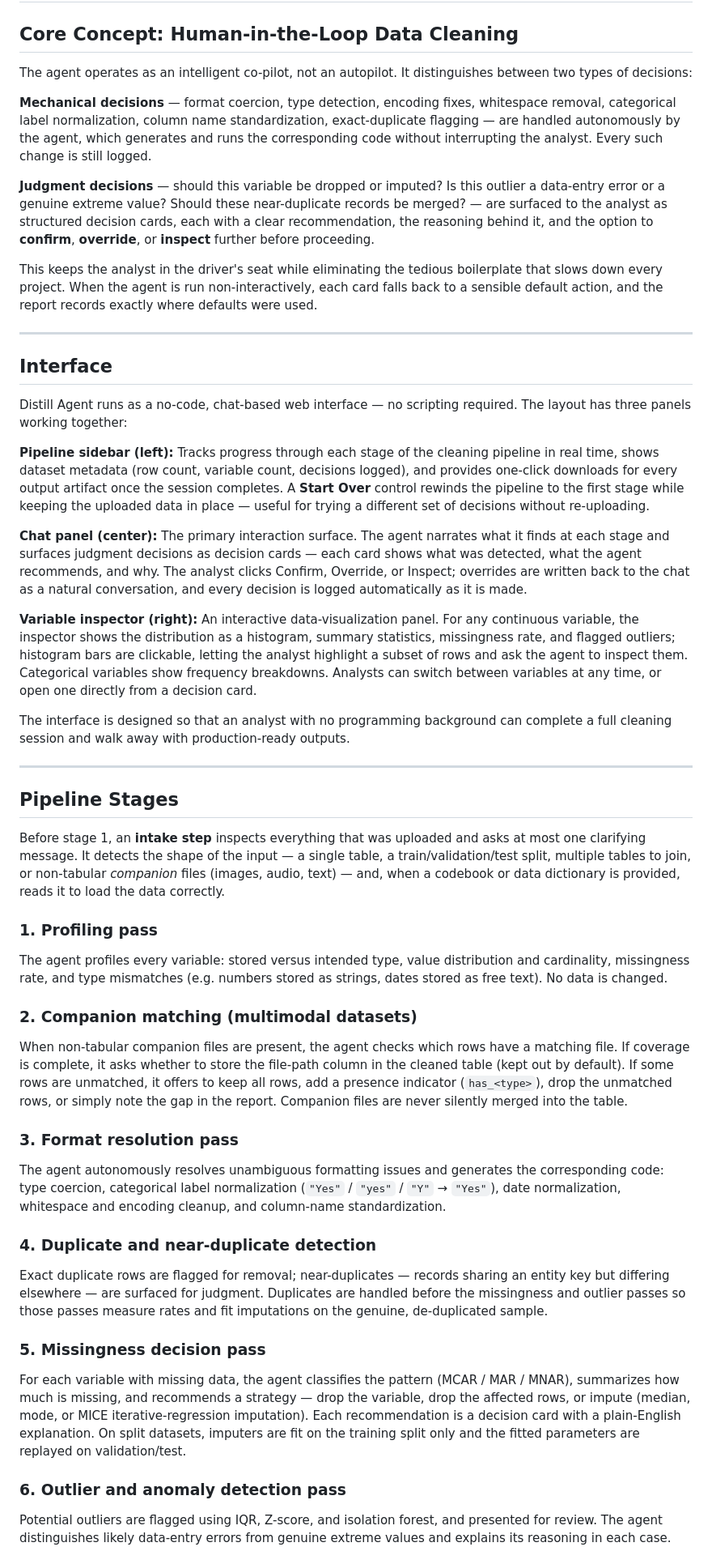
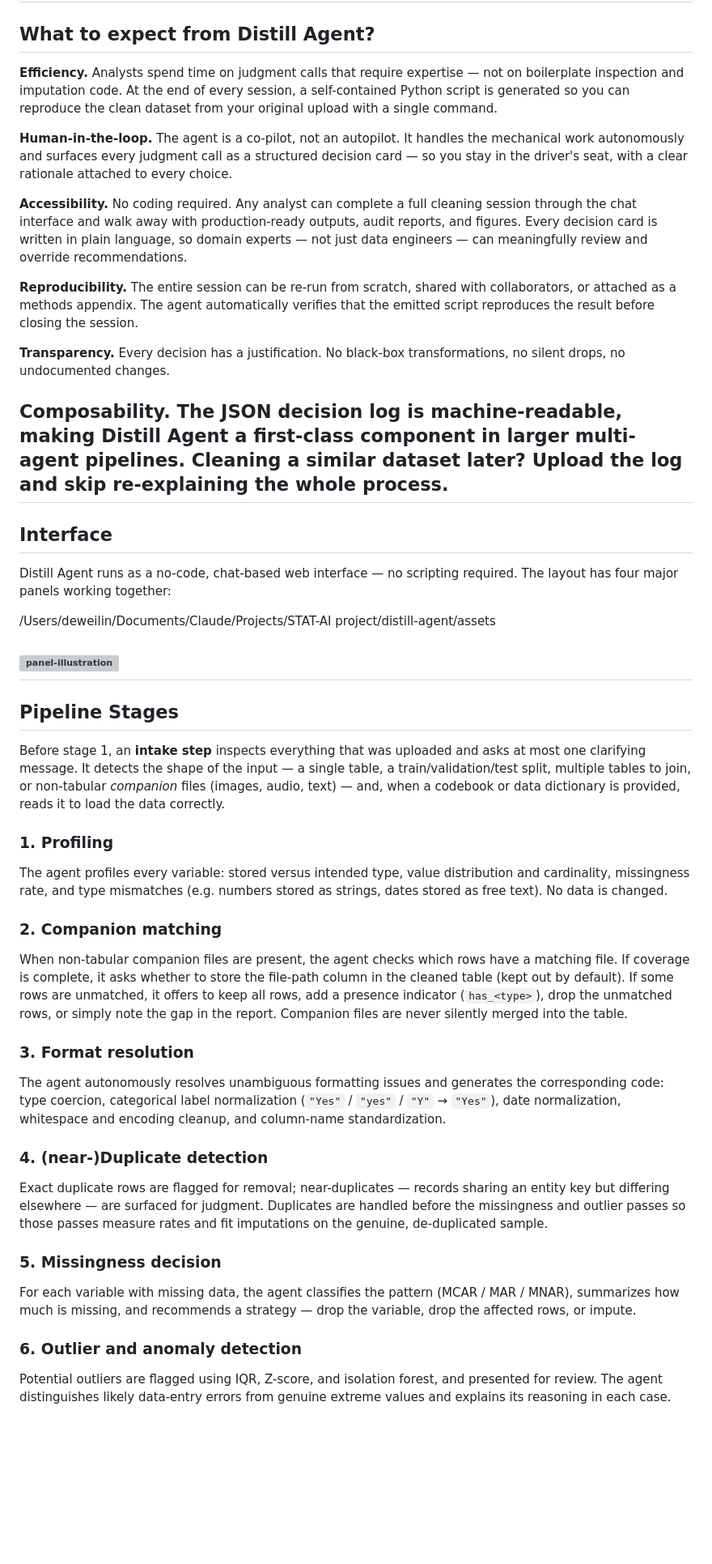
Before and after one commit to dewei-lin/distill-agent, a Markdown page: README.md, the part around one of its changes. Shown at 81% size. Drawn GitHub-style; blank space fills up the shorter version; grey boxes are pictures that could not be loaded.

```diff
--- a/README.md
+++ b/README.md
@@ -11,51 +12,49 @@ Data is to data scientists what water is to life — and just as you can't survi
 We built **Distill Agent** to be the distillation device for data. AI handles the mechanical, pattern-detection work **autonomously** — writing and executing the code — while the human analyst keeps **full control** over the judgment calls that require domain knowledge. And like a well-run water utility, nothing happens in the dark: every decision, automated or human, is **logged**, **justified**, and compiled into a **reproducible** set of outputs — including a standalone Python script that regenerates the cleaned data with no agent in the loop. Clean data you can drink, and a record of exactly how it was treated.
 ---
 
-## Core Concept: Human-in-the-Loop Data Cleaning
+## What to expect from Distill Agent?
 
-The agent operates as an intelligent co-pilot, not an autopilot. It distinguishes between two types of decisions:
+**Efficiency.** Analysts spend time on judgment calls that require expertise — not on boilerplate inspection and imputation code. At the end of every session, a self-contained Python script is generated so you can reproduce the clean dataset from your original upload with a single command.
 
-**Mechanical decisions** — format coercion, type detection, encoding fixes, whitespace removal, categorical label normalization, column name standardization, exact-duplicate flagging — are handled autonomously by the agent, which generates and runs the corresponding code without interrupting the analyst. Every such change is still logged.
+**Human-in-the-loop.** The agent is a co-pilot, not an autopilot. It handles the mechanical work autonomously and surfaces every judgment call as a structured decision card — so you stay in the driver's seat, with a clear rationale attached to every choice.
 
-**Judgment decisions** — should this variable be dropped or imputed? Is this outlier a data-entry error or a genuine extreme value? Should these near-duplicate records be merged? — are surfaced to the analyst as structured decision cards, each with a clear recommendation, the reasoning behind it, and the option to **confirm**, **override**, or **inspect** further before proceeding.
+**Accessibility.** No coding required. Any analyst can complete a full cleaning session through the chat interface and walk away with production-ready outputs, audit reports, and figures. Every decision card is written in plain language, so domain experts — not just data engineers — can meaningfully review and override recommendations.
 
-This keeps the analyst in the driver's seat while eliminating the tedious boilerplate that slows down every project. When the agent is run non-interactively, each card falls back to a sensible default action, and the report records exactly where defaults were used.
+**Reproducibility.** The entire session can be re-run from scratch, shared with collaborators, or attached as a methods appendix. The agent automatically verifies that the emitted script reproduces the result before closing the session.
 
+**Transparency.** Every decision has a justification. No black-box transformations, no silent drops, no undocumented changes.
+
+**Composability.** The JSON decision log is machine-readable, making Distill Agent a first-class component in larger multi-agent pipelines. Cleaning a similar dataset later? Upload the log and skip re-explaining the whole process.
 ---
 
 ## Interface
 
-Distill Agent runs as a no-code, chat-based web interface — no scripting required. The layout has three panels working together:
+Distill Agent runs as a no-code, chat-based web interface — no scripting required. The layout has four major panels working together:
 
-**Pipeline sidebar (left):** Tracks progress through each stage of the cleaning pipeline in real time, shows dataset metadata (row count, variable count, decisions logged), and provides one-click downloads for every output artifact once the session completes. A **Start Over** control rewinds the pipeline to the first stage while keeping the uploaded data in place — useful for trying a different set of decisions without re-uploading.
+/Users/deweilin/Documents/Claude/Projects/STAT-AI project/distill-agent/assets
 
-**Chat panel (center):** The primary interaction surface. The agent narrates what it finds at each stage and surfaces judgment decisions as decision cards — each card shows what was detected, what the agent recommends, and why. The analyst clicks Confirm, Override, or Inspect; overrides are written back to the chat as a natural conversation, and every decision is logged automatically as it is made.
-
-**Variable inspector (right):** An interactive data-visualization panel. For any continuous variable, the inspector shows the distribution as a histogram, summary statistics, missingness rate, and flagged outliers; histogram bars are clickable, letting the analyst highlight a subset of rows and ask the agent to inspect them. Categorical variables show frequency breakdowns. Analysts can switch between variables at any time, or open one directly from a decision card.
-
-The interface is designed so that an analyst with no programming background can complete a full cleaning session and walk away with production-ready outputs.
-
+![panel-illustration](distill-agent/assets/panel.png)
 ---
 
 ## Pipeline Stages
 
 Before stage 1, an **intake step** inspects everything that was uploaded and asks at most one clarifying message. It detects the shape of the input — a single table, a train/validation/test split, multiple tables to join, or non-tabular *companion* files (images, audio, text) — and, when a codebook or data dictionary is provided, reads it to load the data correctly.
 
-### 1. Profiling pass
+### 1. Profiling
 The agent profiles every variable: stored versus intended type, value distribution and cardinality, missingness rate, and type mismatches (e.g. numbers stored as strings, dates stored as free text). No data is changed.
 
-### 2. Companion matching (multimodal datasets)
+### 2. Companion matching
 When non-tabular companion files are present, the agent checks which rows have a matching file. If coverage is complete, it asks whether to store the file-path column in the cleaned table (kept out by default). If some rows are unmatched, it offers to keep all rows, add a presence indicator (`has_<type>`), drop the unmatched rows, or simply note the gap in the report. Companion files are never silently merged into the table.
 
-### 3. Format resolution pass
+### 3. Format resolution
 The agent autonomously resolves unambiguous formatting issues and generates the corresponding code: type coercion, categorical label normalization (`"Yes"` / `"yes"` / `"Y"` → `"Yes"`), date normalization, whitespace and encoding cleanup, and column-name standardization.
 
-### 4. Duplicate and near-duplicate detection
+### 4. (near-)Duplicate detection
 Exact duplicate rows are flagged for removal; near-duplicates — records sharing an entity key but differing elsewhere — are surfaced for judgment. Duplicates are handled before the missingness and outlier passes so those passes measure rates and fit imputations on the genuine, de-duplicated sample.
 
-### 5. Missingness decision pass
-For each variable with missing data, the agent classifies the pattern (MCAR / MAR / MNAR), summarizes how much is missing, and recommends a strategy — drop the variable, drop the affected rows, or impute (median, mode, or MICE iterative-regression imputation). Each recommendation is a decision card with a plain-English explanation. On split datasets, imputers are fit on the training split only and the fitted parameters are replayed on validation/test.
+### 5. Missingness decision
+For each variable with missing data, the agent classifies the pattern (MCAR / MAR / MNAR), summarizes how much is missing, and recommends a strategy — drop the variable, drop the affected rows, or impute.
 
-### 6. Outlier and anomaly detection pass
+### 6. Outlier and anomaly detection
 Potential outliers are flagged using IQR, Z-score, and isolation forest, and presented for review. The agent distinguishes likely data-entry errors from genuine extreme values and explains its reasoning in each case.
 
```
Also changed, not shown: other parts of README.md (+5 -32 lines).
